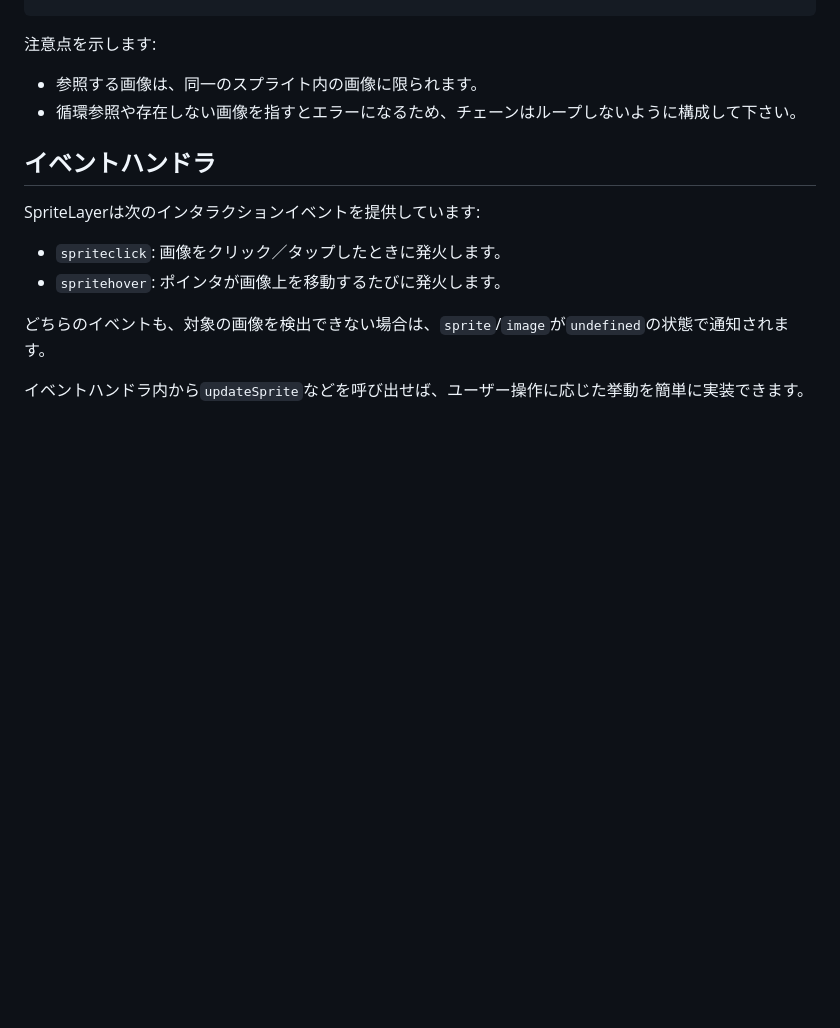
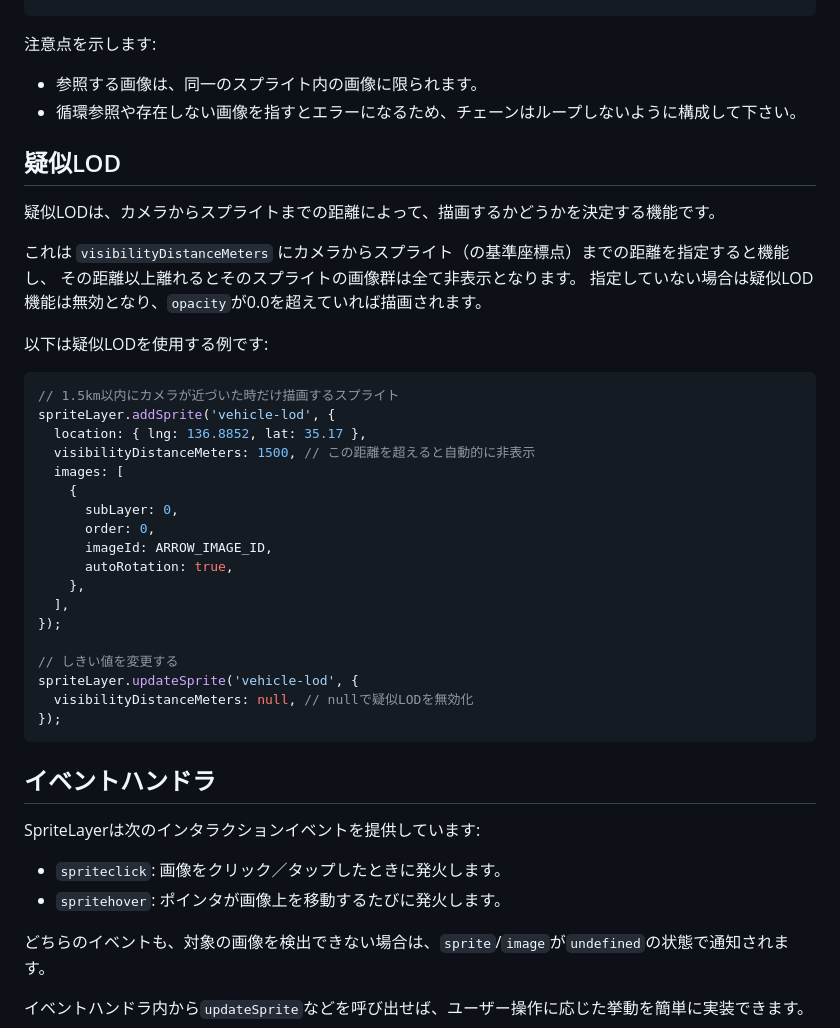
Before and after one commit to kekyo/maplibre-gl-layers, a Markdown page: README_ja.md, the part around the change. GitHub-like rendering; blank space fills up the shorter version.

Commit message:
doc: Updated README.

````diff
--- a/README_ja.md
+++ b/README_ja.md
@@ -568,6 +568,37 @@ spriteLayer.addSprite('vehicle-group', {
 - 参照する画像は、同一のスプライト内の画像に限られます。
 - 循環参照や存在しない画像を指すとエラーになるため、チェーンはループしないように構成して下さい。
 
+## 疑似LOD
+
+疑似LODは、カメラからスプライトまでの距離によって、描画するかどうかを決定する機能です。
+
+これは `visibilityDistanceMeters` にカメラからスプライト（の基準座標点）までの距離を指定すると機能し、
+その距離以上離れるとそのスプライトの画像群は全て非表示となります。
+指定していない場合は疑似LOD機能は無効となり、`opacity`が0.0を超えていれば描画されます。
+
+以下は疑似LODを使用する例です:
+
+```typescript
+// 1.5km以内にカメラが近づいた時だけ描画するスプライト
+spriteLayer.addSprite('vehicle-lod', {
+  location: { lng: 136.8852, lat: 35.17 },
+  visibilityDistanceMeters: 1500, // この距離を超えると自動的に非表示
+  images: [
+    {
+      subLayer: 0,
+      order: 0,
+      imageId: ARROW_IMAGE_ID,
+      autoRotation: true,
+    },
+  ],
+});
+
+// しきい値を変更する
+spriteLayer.updateSprite('vehicle-lod', {
+  visibilityDistanceMeters: null, // nullで疑似LODを無効化
+});
+```
+
 ## イベントハンドラ
 
 SpriteLayerは次のインタラクションイベントを提供しています:
````
Also changed, not shown: README.md (+28 -0 lines).
